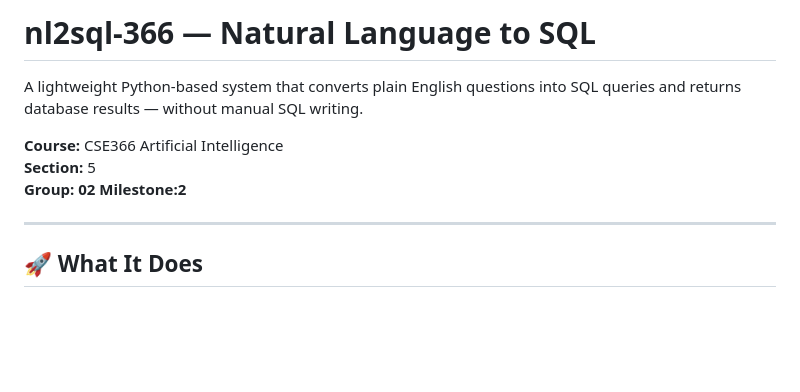
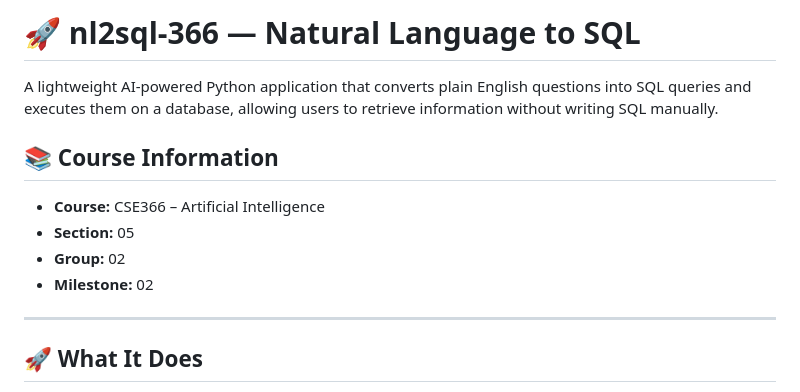
Before and after one commit to alfahim-fuyad/nl2sql_milestone2, a Markdown page: README.md, the part around the change. GitHub-like rendering; blank space fills up the shorter version.

Commit message:
Enhance README with new headings and descriptions
Updated project description and course information formatting.

```diff
--- a/README.md
+++ b/README.md
@@ -1,12 +1,13 @@
-# nl2sql-366 — Natural Language to SQL
+# 🚀 nl2sql-366 — Natural Language to SQL
 
-A lightweight Python-based system that converts plain English questions into SQL queries and returns database results — without manual SQL writing.
+A lightweight AI-powered Python application that converts plain English questions into SQL queries and executes them on a database, allowing users to retrieve information without writing SQL manually.
 
-**Course:** CSE366 Artificial Intelligence
-**Section:** 5
-**Group: 02**
-**Milestone:2**
+## 📚 Course Information
 
+- **Course:** CSE366 – Artificial Intelligence
+- **Section:** 05
+- **Group:** 02
+- **Milestone:** 02
 ---
 
 ## 🚀 What It Does
```
